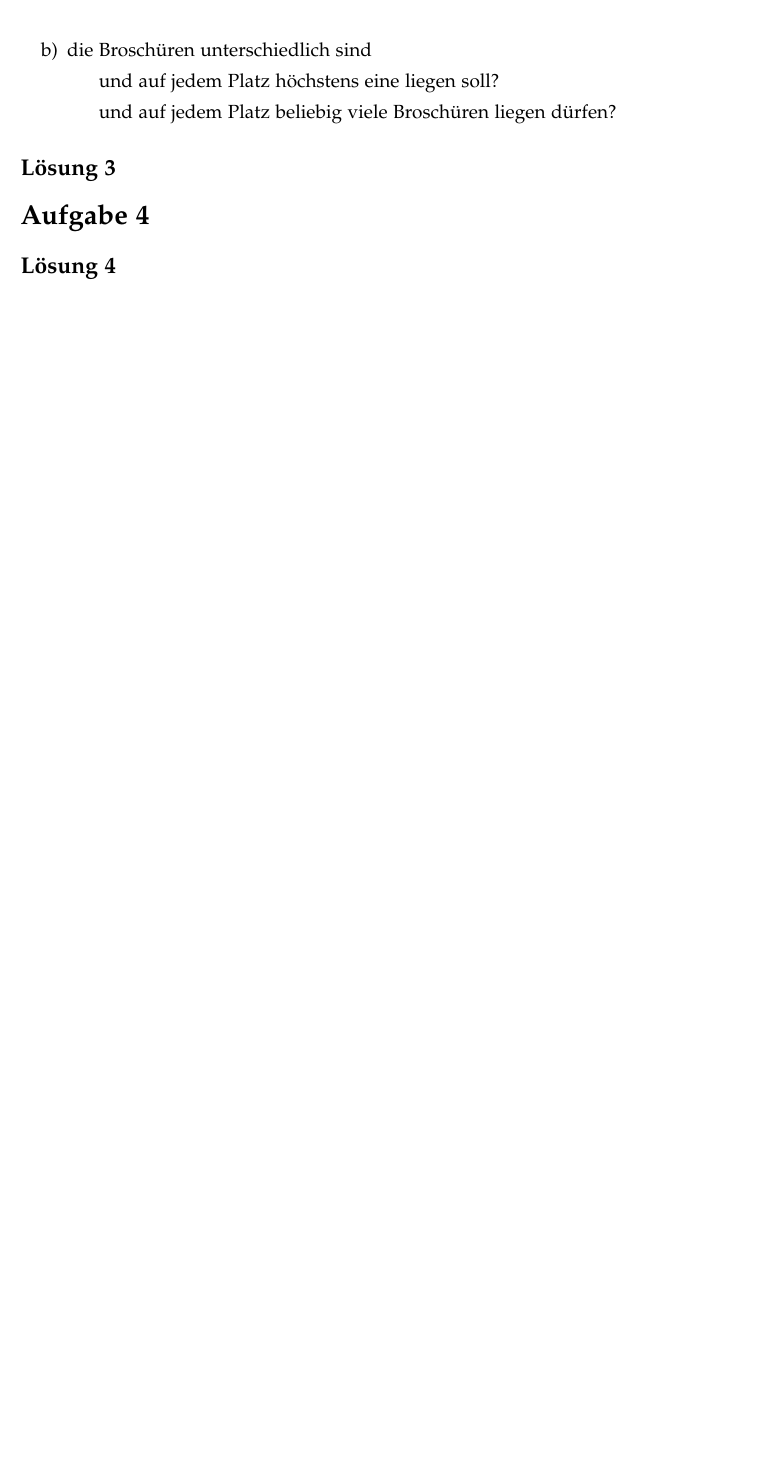
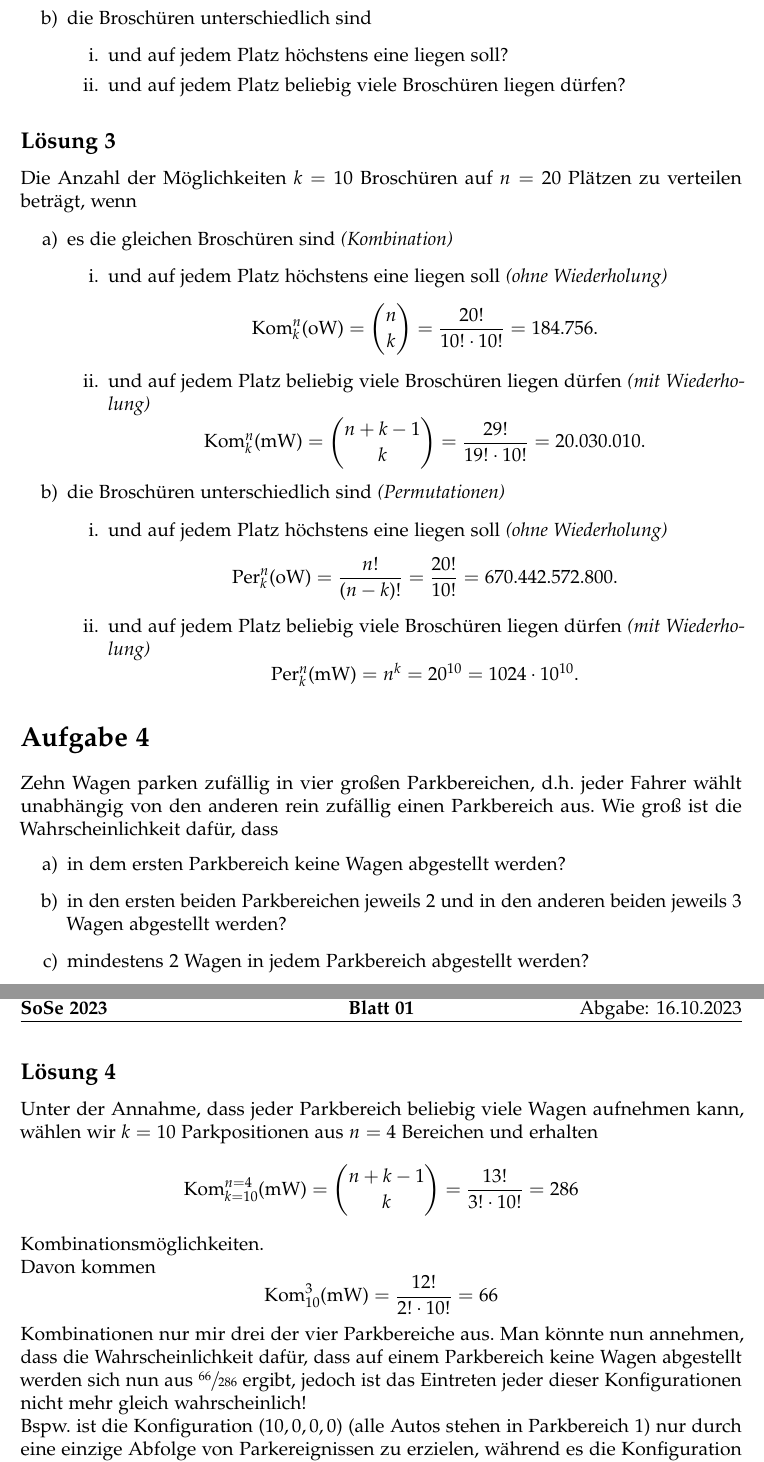
Before and after one commit to cortex359/matse-aachen.ws23, a LaTeX document (sto_h01/main.tex, which reads sto_h01/Aufgabe3.tex, sto_h01/Aufgabe4.tex): part of page 2 of 2 before the commit and two parts of pages 3 and 4 of 4 after it, the two joined at a grey line, cut so that both start at the same text, the shorter picture padded with empty space. The pictures show the PDF file sto_h01/main.pdf that the author committed with the source.

Commit message:
sto_h01 fertig

```diff
--- a/sto_h01/Aufgabe3.tex
+++ b/sto_h01/Aufgabe3.tex
@@ -7,13 +7,35 @@ Bei einer Pressekonferenz sollen auf 20 Plätze 10 Broschüren verteilt werden.
 
 \begin{enumerate}
     \item es die gleichen Broschüren sind
-    \subitem und auf jedem Platz höchstens eine liegen soll?
-    \subitem  und auf jedem Platz beliebig viele Broschüren liegen dürfen?
+    \begin{enumerate}
+        \item und auf jedem Platz höchstens eine liegen soll?
+        \item und auf jedem Platz beliebig viele Broschüren liegen dürfen?
+    \end{enumerate}
     \item die Broschüren unterschiedlich sind
-    \subitem  und auf jedem Platz höchstens eine liegen soll?
-    \subitem  und auf jedem Platz beliebig viele Broschüren liegen dürfen?
+    \begin{enumerate}
+        \item und auf jedem Platz höchstens eine liegen soll?
+        \item und auf jedem Platz beliebig viele Broschüren liegen dürfen?
+    \end{enumerate}
 \end{enumerate}
 
 \subsection{Lösung 3}
+Die Anzahl der Möglichkeiten $k=10$ Broschüren auf $n=20$ Plätzen zu verteilen beträgt, wenn
+
+\begin{enumerate}
+    \item es die gleichen Broschüren sind \textit{(Kombination)}
+    \begin{enumerate}
+        \item und auf jedem Platz höchstens eine liegen soll \textit{(ohne Wiederholung)}
+        $$ \text{Kom}^n_k(\text{oW}) = \binom{n}{k} = \frac{20!}{10!\cdot 10!} = 184.756. $$
+        \item und auf jedem Platz beliebig viele Broschüren liegen dürfen \textit{(mit Wiederholung)}
+        $$ \text{Kom}^n_k(\text{mW}) = \binom{n+k-1}{k} = \frac{29!}{19!\cdot 10!} = 20.030.010. $$
+    \end{enumerate}
+    \item die Broschüren unterschiedlich sind \textit{(Permutationen)}
+    \begin{enumerate}
+        \item und auf jedem Platz höchstens eine liegen soll \textit{(ohne Wiederholung)}
+        $$ \text{Per}^n_k(\text{oW}) = \frac{n!}{(n-k)!} = \frac{20!}{10!} = 670.442.572.800. $$
+        \item und auf jedem Platz beliebig viele Broschüren liegen dürfen \textit{(mit Wiederholung)}
+        $$ \text{Per}^n_k(\text{mW}) = n^k = 20^{10} = 1024\cdot 10^{10}. $$
+    \end{enumerate}
+\end{enumerate}
 
 \end{document}
--- a/sto_h01/Aufgabe4.tex
+++ b/sto_h01/Aufgabe4.tex
@@ -3,7 +3,53 @@
 \begin{document}
 
 \section{Aufgabe 4}
+Zehn Wagen parken zufällig in vier großen Parkbereichen, d.h. jeder Fahrer wählt unabhängig von den anderen rein zufällig einen Parkbereich aus. Wie groß ist die Wahrscheinlichkeit dafür, dass
+\begin{enumerate}
+    \item in dem ersten Parkbereich keine Wagen abgestellt werden?
+    \item in den ersten beiden Parkbereichen jeweils 2 und in den anderen beiden jeweils 3 Wagen abgestellt werden?
+    \item mindestens 2 Wagen in jedem Parkbereich abgestellt werden?
+\end{enumerate}
 
 \subsection{Lösung 4}
+Unter der Annahme, dass jeder Parkbereich beliebig viele Wagen aufnehmen kann, wählen wir $k=10$ Parkpositionen aus $n=4$ Bereichen und erhalten
+$$
+    \text{Kom}^{n=4}_{k=10}(\text{mW})
+    = \binom{n+k-1}{k}
+    = \frac{13!}{3!\cdot 10!}
+    = 286
+$$
+Kombinationsmöglichkeiten.
+
+Davon kommen
+$$
+    \text{Kom}^{3}_{10}(\text{mW})
+    = \frac{12!}{2!\cdot 10!}
+    = 66
+$$
+Kombinationen nur mir drei der vier Parkbereiche aus. Man könnte nun annehmen, dass die Wahrscheinlichkeit dafür, dass auf einem Parkbereich keine Wagen abgestellt werden sich nun aus $\sfrac{66}{286}$ ergibt, jedoch ist das Eintreten jeder dieser Konfigurationen nicht mehr gleich wahrscheinlich!
+
+Bspw. ist die Konfiguration $(10, 0, 0, 0)$ (alle Autos stehen in Parkbereich 1) nur durch eine einzige Abfolge von Parkereignissen zu erzielen, während es die Konfiguration $(2, 2, 3, 3)$ durch 25.200 verschiedene Abfolgen erzielt werden kann.
+
+Wir müssen also mit
+$$
+    \text{Per}^{4}_{10}(\text{mW})
+    = 4^{10}
+$$
+möglichen Konfigurationen rechnen, von denen $\text{Per}^{3}_{10}(\text{mW}) = 3^{10}$ einen bestimmten Parkplatz freilassen. Die Wahrscheinlichkeit dafür, dass in dem ersten Parkbereich keine Wagen abgestellt werden ist also
+$$
+    P_a = \frac{\text{Per}^{3}_{10}(\text{mW})}{\text{Per}^{4}_{10}(\text{mW})} = \left(\frac{3}{4}\right)^{10} \approx 5,63\%.
+$$
+
+Die Wahrscheinlichkeit dafür, dass in den ersten beiden Parkbereichen jeweils 2 und in den anderen beiden jeweils 3 Wagen abgestellt werden beträgt $$
+    P_b = \frac{25.200}{1.048.576} \approx 2,4\%.
+$$
+
+Und die Wahrscheinlichkeit dafür, dass mindestens 2 Wagen in jedem Parkbereich abgestellt werden beträgt $$
+    P_c = \frac{226.800}{1.048.576} \approx 21,63\%.
+$$
+
+% Die Kombination $(2, 2, 3, 3)$ ist eine spezifische, aus den $286$ möglichen Kombinationen, somit ist $P_b=\sfrac{1}{286}\approx 0,35\%$.
+%
+% Wenn in jedem Parkbereich mindestens zwei Wagen abgestellt werden, dann müssen entweder auf einem Parkbereich vier, oder auf zwei Parkbereichen drei Wagen parken. Das sind $\text{Kom}^4_1(\text{oW}) = 4$ respektive $\text{Kom}^4_2(\text{oW}) = 6$ Möglichkeiten. Die Eintrittswahrscheinlichkeit dafür beträgt somit $P_c = \sfrac{10}{286} = \sfrac{5}{143} \approx 3,5\%$.
 
 \end{document}
```
Also changed, not shown: sto_h01/Aufgabe1.tex (+25 -2 lines), sto_h01/Aufgabe2.tex (+16 -0 lines), sto_h01/main.tex (+15 -15 lines), sto_h01/main.pdf, 1 other file.
